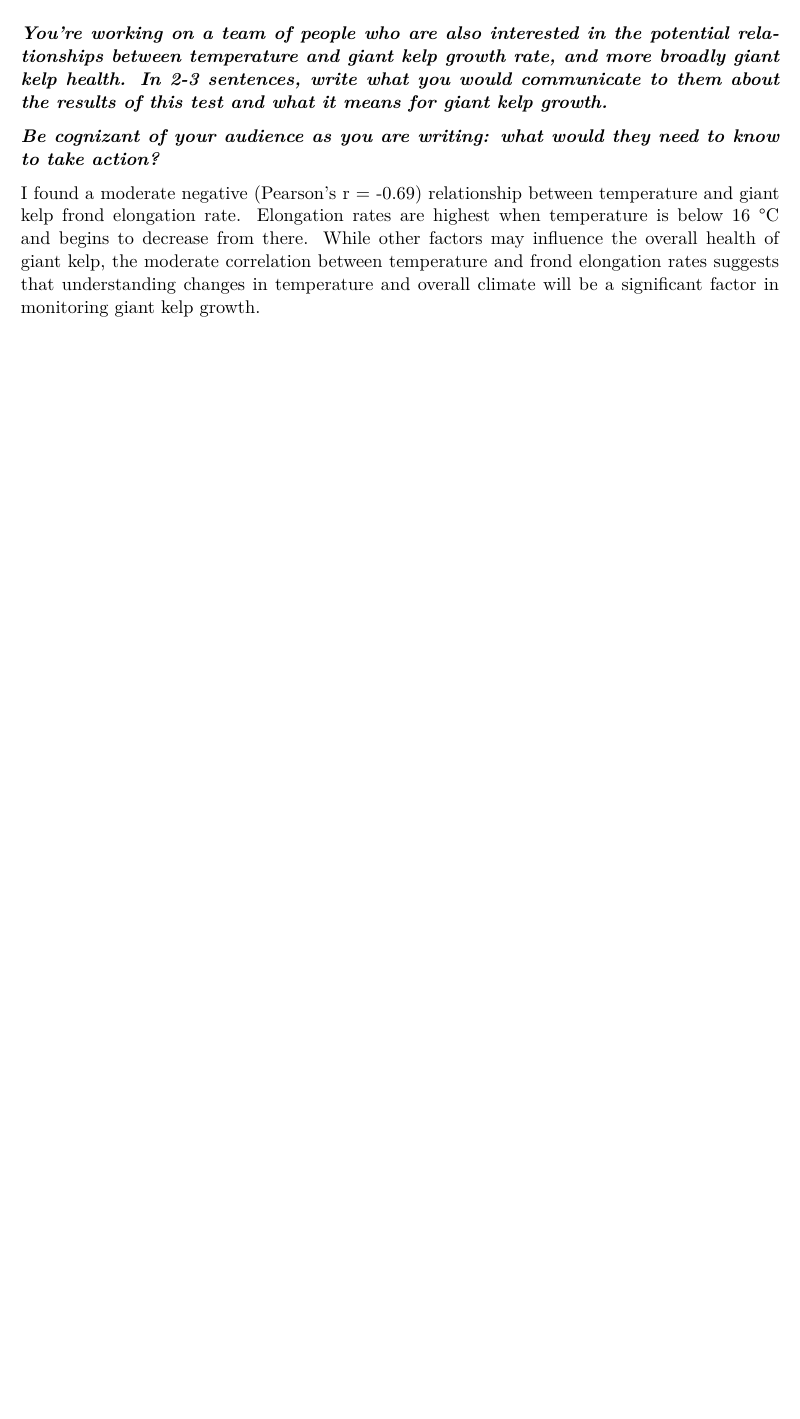
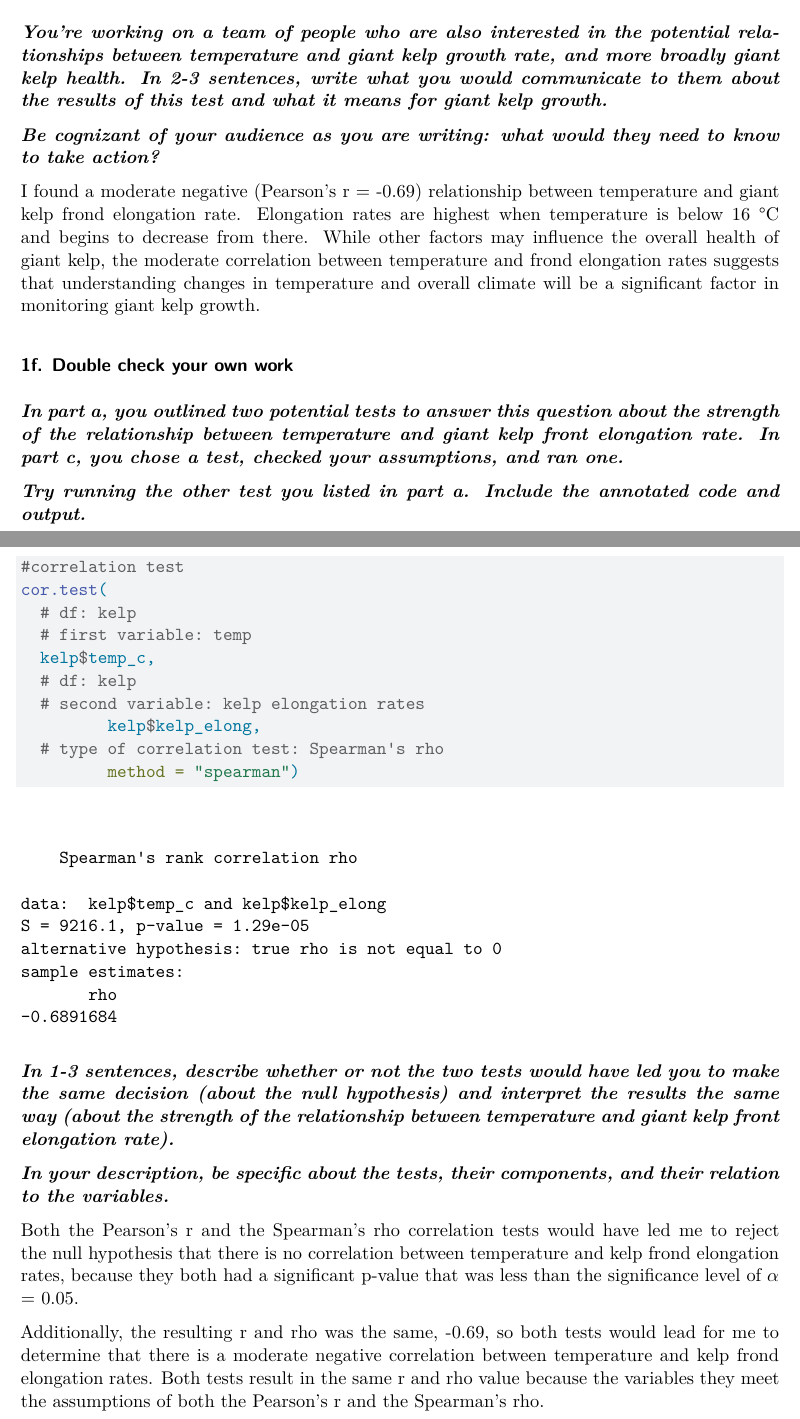
Before and after one commit to hparsons333/ENVS-193DS_homework-03, a Quarto document (code/homework-03.qmd): part of page 6 of 6 before the commit and two parts of pages 6 and 7 of 7 after it, the two joined at a grey line, cut so that both start at the same text, the shorter picture padded with empty space. Rendered offline with R 4.5, knitr and Pandoc in place of Quarto, then LaTeX, with nearby package versions.

Commit message:
Running a spearman's r and writing about the results

````diff
--- a/code/homework-03.qmd
+++ b/code/homework-03.qmd
@@ -192,3 +192,32 @@ I found that there is a moderate negative relationship between temperature and g
 ***Be cognizant of your audience as you are writing: what would they need to know to take action?***
 
 I found a moderate negative (Pearson's r = -0.69) relationship between temperature and giant kelp frond elongation rate. Elongation rates are highest when temperature is below 16 °C and begins to decrease from there. While other factors may influence the overall health of giant kelp, the moderate correlation between temperature and frond elongation rates suggests that understanding changes in temperature and overall climate will be a significant factor in monitoring giant kelp growth.
+
+### 1f. Double check your own work
+
+***In part a, you outlined two potential tests to answer this question about the strength of the relationship between temperature and giant kelp front elongation rate. In part c, you chose a test, checked your assumptions, and ran one.***
+
+***Try running the other test you listed in part a. Include the annotated code and output.***
+
+```{r}
+#| warning: false
+
+#correlation test
+cor.test(
+  # df: kelp
+  # first variable: temp
+  kelp$temp_c,
+  # df: kelp
+  # second variable: kelp elongation rates
+         kelp$kelp_elong,
+  # type of correlation test: Spearman's rho
+         method = "spearman")
+```
+
+***In 1-3 sentences, describe whether or not the two tests would have led you to make the same decision (about the null hypothesis) and interpret the results the same way (about the strength of the relationship between temperature and giant kelp front elongation rate).***
+
+***In your description, be specific about the tests, their components, and their relation to the variables.***
+
+Both the Pearson's r and the Spearman's rho correlation tests would have led me to reject the null hypothesis that there is no correlation between temperature and kelp frond elongation rates, because they both had a significant p-value that was less than the significance level of $\alpha$ = 0.05.
+
+Additionally, the resulting r and rho was the same, -0.69, so both tests would lead for me to determine that there is a moderate negative correlation between temperature and kelp frond elongation rates. Both tests result in the same r and rho value because the variables they meet the assumptions of both the Pearson's r and the Spearman's rho.
````
Also changed, not shown: code/homework-03.pdf, code/homework-03.qmd (4 more changed lines).
